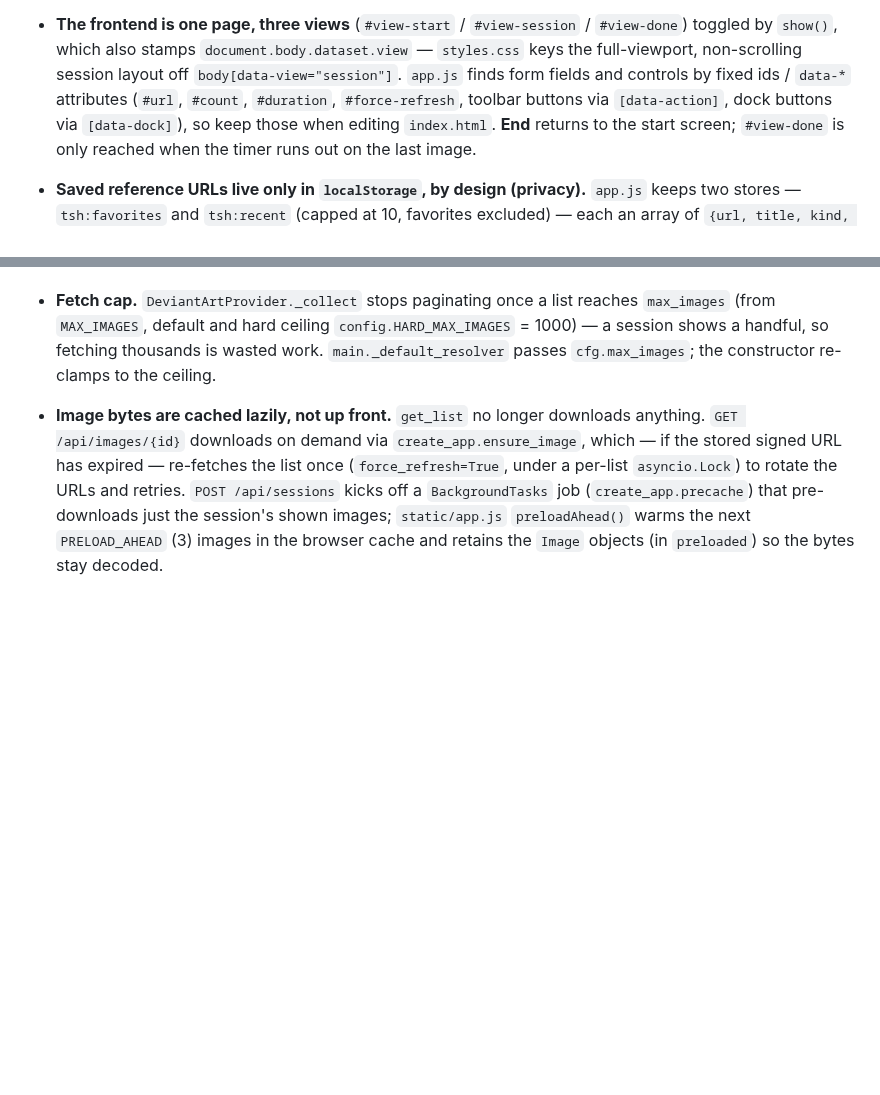
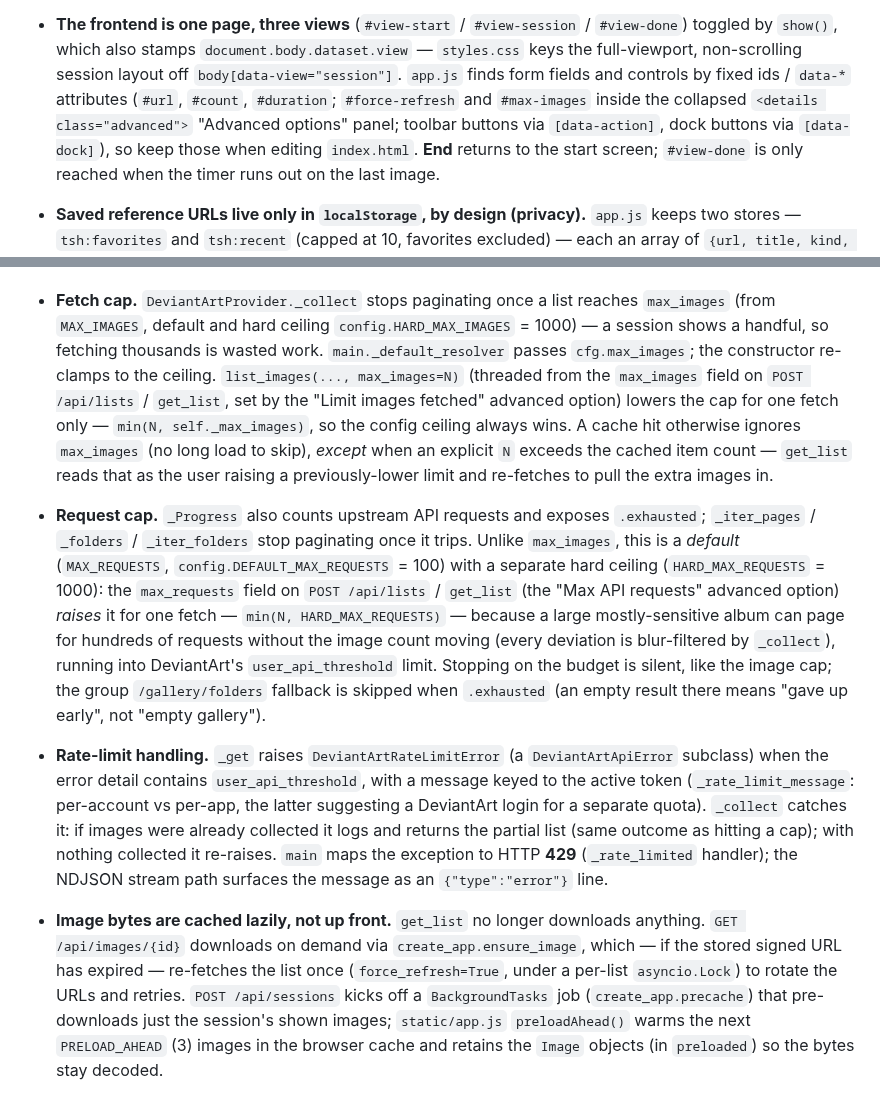
Before and after one commit to jokim/timed-sketching-helper, a Markdown page: CLAUDE.md, 2 parts joined by grey strips. GitHub-like rendering; blank space fills up the shorter version.

Commit message:
Add more from Claude

```diff
--- a/CLAUDE.md
+++ b/CLAUDE.md
@@ -52,8 +52,10 @@ Key design points, each spanning several files:
   `#view-done`) toggled by `show()`, which also stamps `document.body.dataset.view`
   — `styles.css` keys the full-viewport, non-scrolling session layout off
   `body[data-view="session"]`. `app.js` finds form fields and controls by fixed
-  ids / `data-*` attributes (`#url`, `#count`, `#duration`, `#force-refresh`,
-  toolbar buttons via `[data-action]`, dock buttons via `[data-dock]`), so keep
+  ids / `data-*` attributes (`#url`, `#count`, `#duration`; `#force-refresh` and
+  `#max-images` inside the collapsed `<details class="advanced">` "Advanced
+  options" panel; toolbar buttons via `[data-action]`, dock buttons via
+  `[data-dock]`), so keep
   those when editing `index.html`. **End** returns to the start screen;
   `#view-done` is only reached when the timer runs out on the last image.
 
@@ -110,7 +112,36 @@ Key design points, each spanning several files:
   reaches `max_images` (from `MAX_IMAGES`, default and hard ceiling
   `config.HARD_MAX_IMAGES` = 1000) — a session shows a handful, so fetching
   thousands is wasted work. `main._default_resolver` passes `cfg.max_images`;
-  the constructor re-clamps to the ceiling.
+  the constructor re-clamps to the ceiling. `list_images(..., max_images=N)`
+  (threaded from the `max_images` field on `POST /api/lists` / `get_list`, set
+  by the "Limit images fetched" advanced option) lowers the cap for one fetch
+  only — `min(N, self._max_images)`, so the config ceiling always wins. A cache
+  hit otherwise ignores `max_images` (no long load to skip), *except* when an
+  explicit `N` exceeds the cached item count — `get_list` reads that as the user
+  raising a previously-lower limit and re-fetches to pull the extra images in.
+
+- **Request cap.** `_Progress` also counts upstream API requests and exposes
+  `.exhausted`; `_iter_pages` / `_folders` / `_iter_folders` stop paginating
+  once it trips. Unlike `max_images`, this is a *default* (`MAX_REQUESTS`,
+  `config.DEFAULT_MAX_REQUESTS` = 100) with a separate hard ceiling
+  (`HARD_MAX_REQUESTS` = 1000): the `max_requests` field on `POST /api/lists` /
+  `get_list` (the "Max API requests" advanced option) *raises* it for one
+  fetch — `min(N, HARD_MAX_REQUESTS)` — because a large mostly-sensitive album
+  can page for hundreds of requests without the image count moving (every
+  deviation is blur-filtered by `_collect`), running into DeviantArt's
+  `user_api_threshold` limit. Stopping on the budget is silent, like the image
+  cap; the group `/gallery/folders` fallback is skipped when `.exhausted`
+  (an empty result there means "gave up early", not "empty gallery").
+
+- **Rate-limit handling.** `_get` raises `DeviantArtRateLimitError` (a
+  `DeviantArtApiError` subclass) when the error detail contains
+  `user_api_threshold`, with a message keyed to the active token
+  (`_rate_limit_message`: per-account vs per-app, the latter suggesting a
+  DeviantArt login for a separate quota). `_collect` catches it: if images were
+  already collected it logs and returns the partial list (same outcome as
+  hitting a cap); with nothing collected it re-raises. `main` maps the
+  exception to HTTP **429** (`_rate_limited` handler); the NDJSON stream path
+  surfaces the message as an `{"type":"error"}` line.
 
 - **Image bytes are cached lazily, not up front.** `get_list` no longer
   downloads anything. `GET /api/images/{id}` downloads on demand via
```
Also changed, not shown: README.md (+4 -0 lines), docs/screenshot-session.png (added), docs/screenshot-start.png (added), 13 other files.
